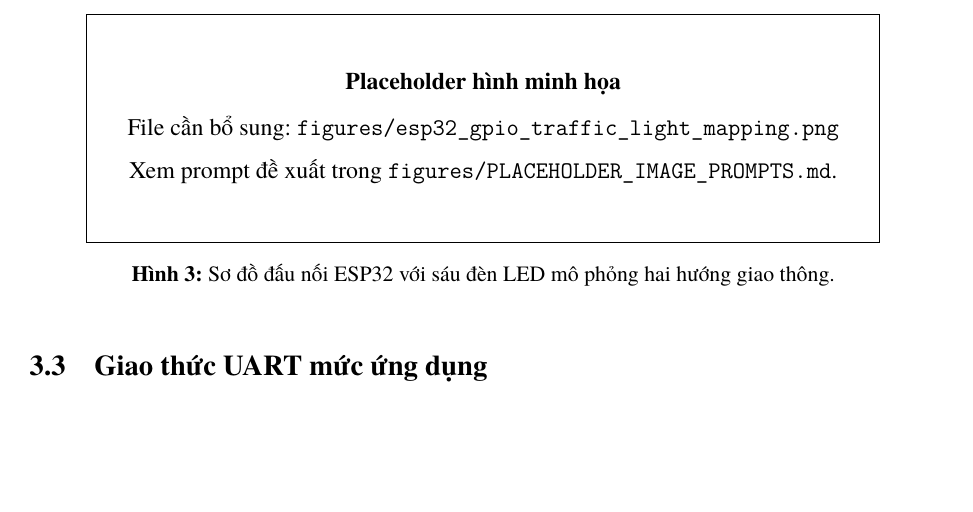
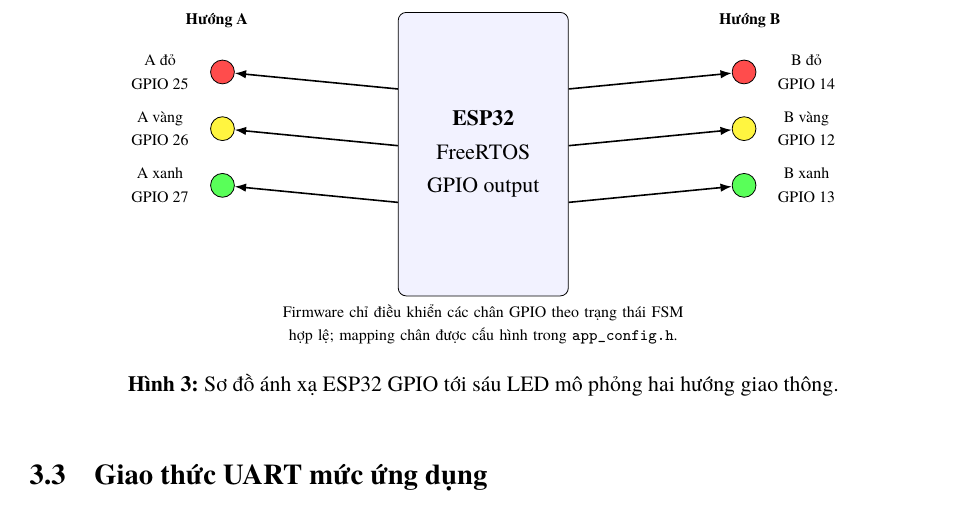
Before and after one commit to KaiserRichard/adaptive-traffic-light-control, a LaTeX thesis (reports/thesis_latex/main.tex, which reads reports/thesis_latex/chapters/03_bo_dieu_khien_nhung.tex): part of page 12 of 33, cut at the place of the change, the shorter picture padded with empty space. Compiled offline with XeLaTeX; a missing font is replaced by an installed copy or a similar font.

Commit message:
docs: replace GPIO placeholder with TikZ diagram

```diff
--- a/reports/thesis_latex/chapters/03_bo_dieu_khien_nhung.tex
+++ b/reports/thesis_latex/chapters/03_bo_dieu_khien_nhung.tex
@@ -28,7 +28,59 @@
 
 Giá trị mặc định của kế hoạch an toàn là \(G_A=20\) s, \(G_B=20\) s, vàng 3 s và all-red 1 s. Miền kiểm tra trong firmware giới hạn xanh 10--45 s, vàng cố định 3 s và all-red cố định 1 s. Các giới hạn này làm cho MCU không nhận kế hoạch quá ngắn hoặc quá dài dù host gửi sai.
 
-\placeholderfigure{figures/esp32_gpio_traffic_light_mapping.png}{Sơ đồ đấu nối ESP32 với sáu đèn LED mô phỏng hai hướng giao thông.}{fig:placeholder-gpio}
+\begin{figure}[H]
+\centering
+\begin{tikzpicture}[
+  board/.style={
+    draw,
+    rounded corners=4pt,
+    minimum width=3.0cm,
+    minimum height=5.0cm,
+    align=center,
+    fill=blue!5,
+    font=\small
+  },
+  led/.style={
+    circle,
+    draw,
+    minimum size=0.42cm,
+    inner sep=0pt
+  },
+  wire/.style={-{Latex[length=2mm]}, thick},
+  label/.style={font=\scriptsize, align=center}
+]
+  \node[board] (esp) at (0,0) {\textbf{ESP32}\\FreeRTOS\\GPIO output};
+
+  \node[label] (aLabel) at (-4.7,2.35) {\textbf{Hướng A}};
+  \node[led, fill=red!70]    (ar) at (-4.6,1.45) {};
+  \node[led, fill=yellow!75] (ay) at (-4.6,0.45) {};
+  \node[led, fill=green!65]  (ag) at (-4.6,-0.55) {};
+  \node[label, anchor=east] at (-5.05,1.45) {A đỏ\\GPIO 25};
+  \node[label, anchor=east] at (-5.05,0.45) {A vàng\\GPIO 26};
+  \node[label, anchor=east] at (-5.05,-0.55) {A xanh\\GPIO 27};
+
+  \node[label] (bLabel) at (4.7,2.35) {\textbf{Hướng B}};
+  \node[led, fill=red!70]    (br) at (4.6,1.45) {};
+  \node[led, fill=yellow!75] (by) at (4.6,0.45) {};
+  \node[led, fill=green!65]  (bg) at (4.6,-0.55) {};
+  \node[label, anchor=west] at (5.05,1.45) {B đỏ\\GPIO 14};
+  \node[label, anchor=west] at (5.05,0.45) {B vàng\\GPIO 12};
+  \node[label, anchor=west] at (5.05,-0.55) {B xanh\\GPIO 13};
+
+  \draw[wire] (esp.west) ++(0,1.15) -- (ar);
+  \draw[wire] (esp.west) ++(0,0.15) -- (ay);
+  \draw[wire] (esp.west) ++(0,-0.85) -- (ag);
+  \draw[wire] (esp.east) ++(0,1.15) -- (br);
+  \draw[wire] (esp.east) ++(0,0.15) -- (by);
+  \draw[wire] (esp.east) ++(0,-0.85) -- (bg);
+
+  \node[label, text width=10.5cm] at (0,-3.0) {
+    Firmware chỉ điều khiển các chân GPIO theo trạng thái FSM hợp lệ; mapping chân được cấu hình trong \texttt{app\_config.h}.
+  };
+\end{tikzpicture}
+\caption{Sơ đồ ánh xạ ESP32 GPIO tới sáu LED mô phỏng hai hướng giao thông.}
+\label{fig:gpio-mapping}
+\end{figure}
 
 \subsection{Giao thức UART mức ứng dụng}
 
```
